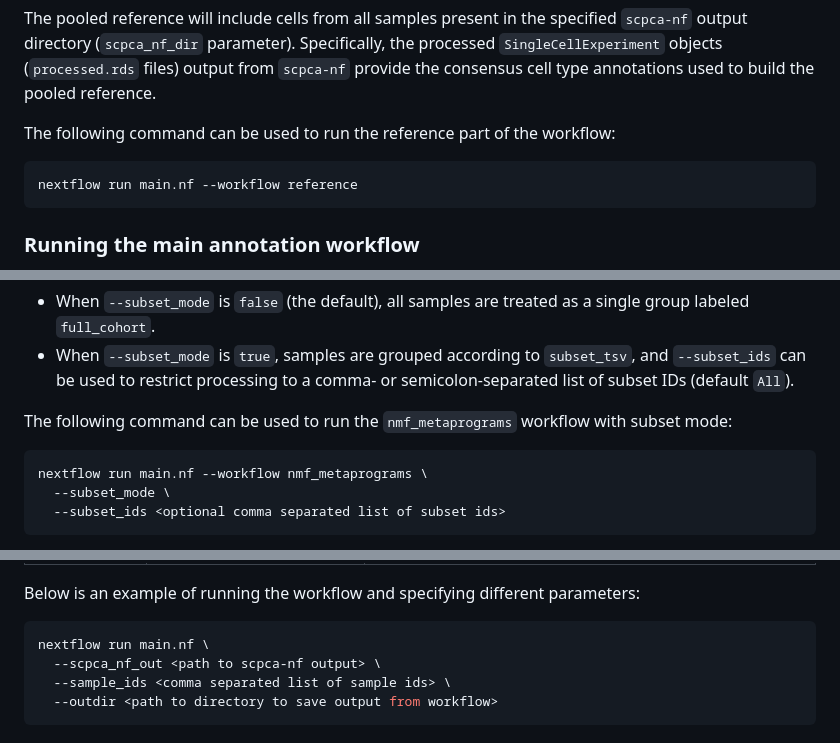
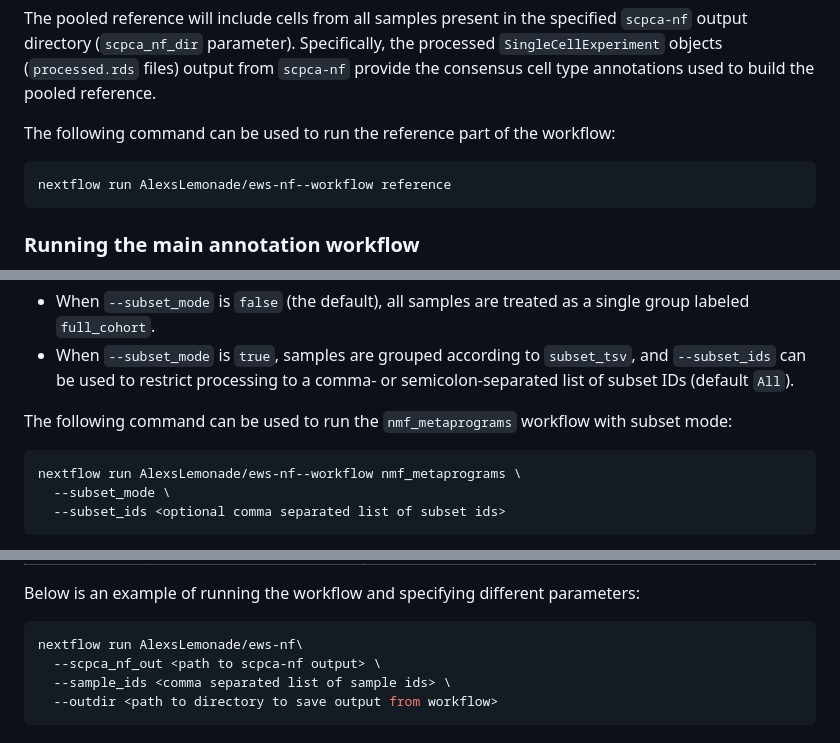
Before and after one commit to AlexsLemonade/ews-nf, a Markdown page: README.md, 3 parts joined by grey strips. Rendered like a GitHub page.

````diff
--- a/README.md
+++ b/README.md
@@ -135,7 +131,7 @@ Specifically, the processed `SingleCellExperiment` objects (`processed.rds` file
 The following command can be used to run the reference part of the workflow:
 
 ```sh
-nextflow run main.nf --workflow reference
+nextflow run AlexsLemonade/ews-nf--workflow reference
 ```
 
 ### Running the main annotation workflow
@@ -188,7 +184,7 @@ Subsets are specified in a TSV file (`--subset_tsv`, default [`sample-info/sampl
 The following command can be used to run the `nmf_metaprograms` workflow with subset mode:
 
 ```sh
-nextflow run main.nf --workflow nmf_metaprograms \
+nextflow run AlexsLemonade/ews-nf--workflow nmf_metaprograms \
   --subset_mode \
   --subset_ids <optional comma separated list of subset ids>
 ```
@@ -256,7 +252,7 @@ Parameters are validated using the schema in [`nextflow_schema.json`](./nextflow
 Below is an example of running the workflow and specifying different parameters:
 
 ```sh
-nextflow run main.nf \
+nextflow run AlexsLemonade/ews-nf\
   --scpca_nf_out <path to scpca-nf output> \
   --sample_ids <comma separated list of sample ids> \
   --outdir <path to directory to save output from workflow>
````
Also changed, not shown: other parts of README.md (+5 -9 lines).
